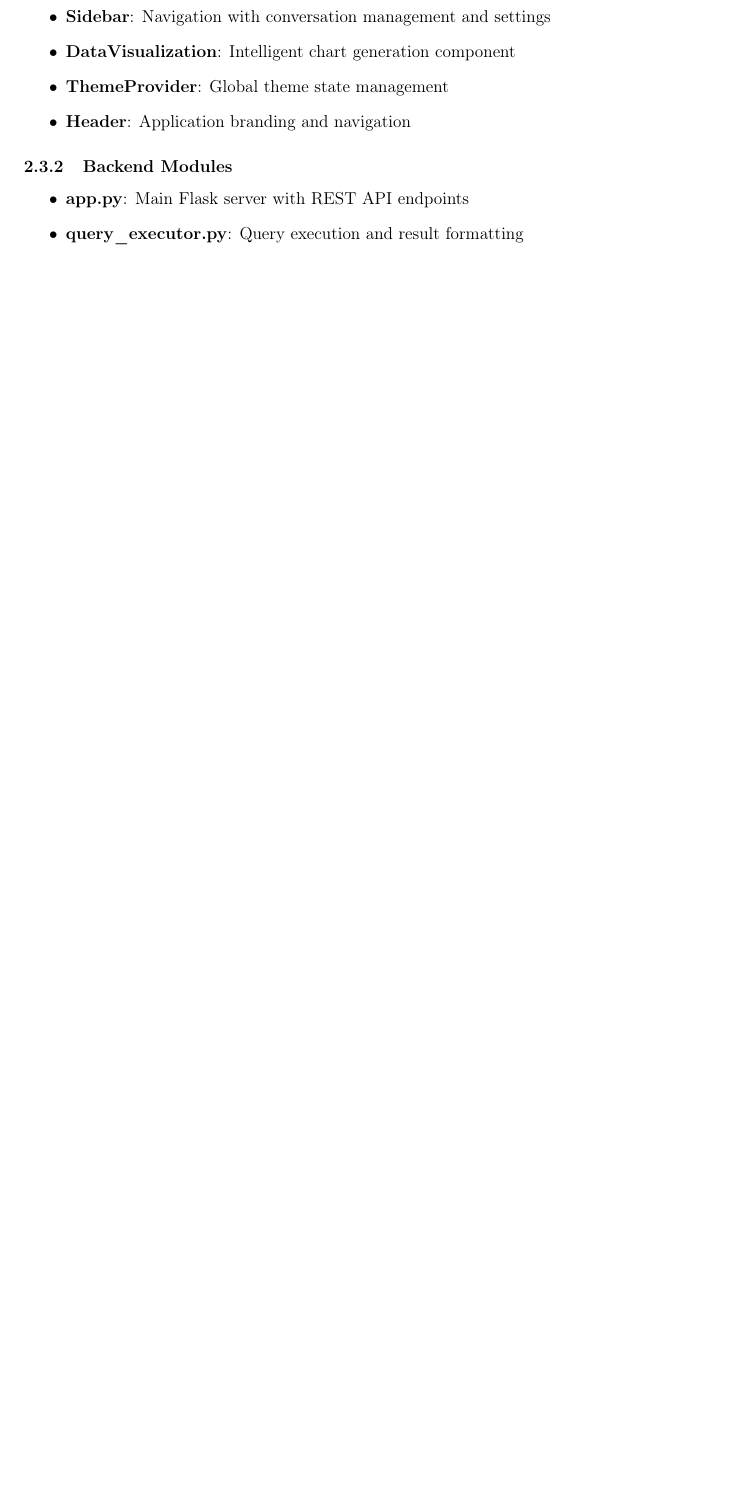
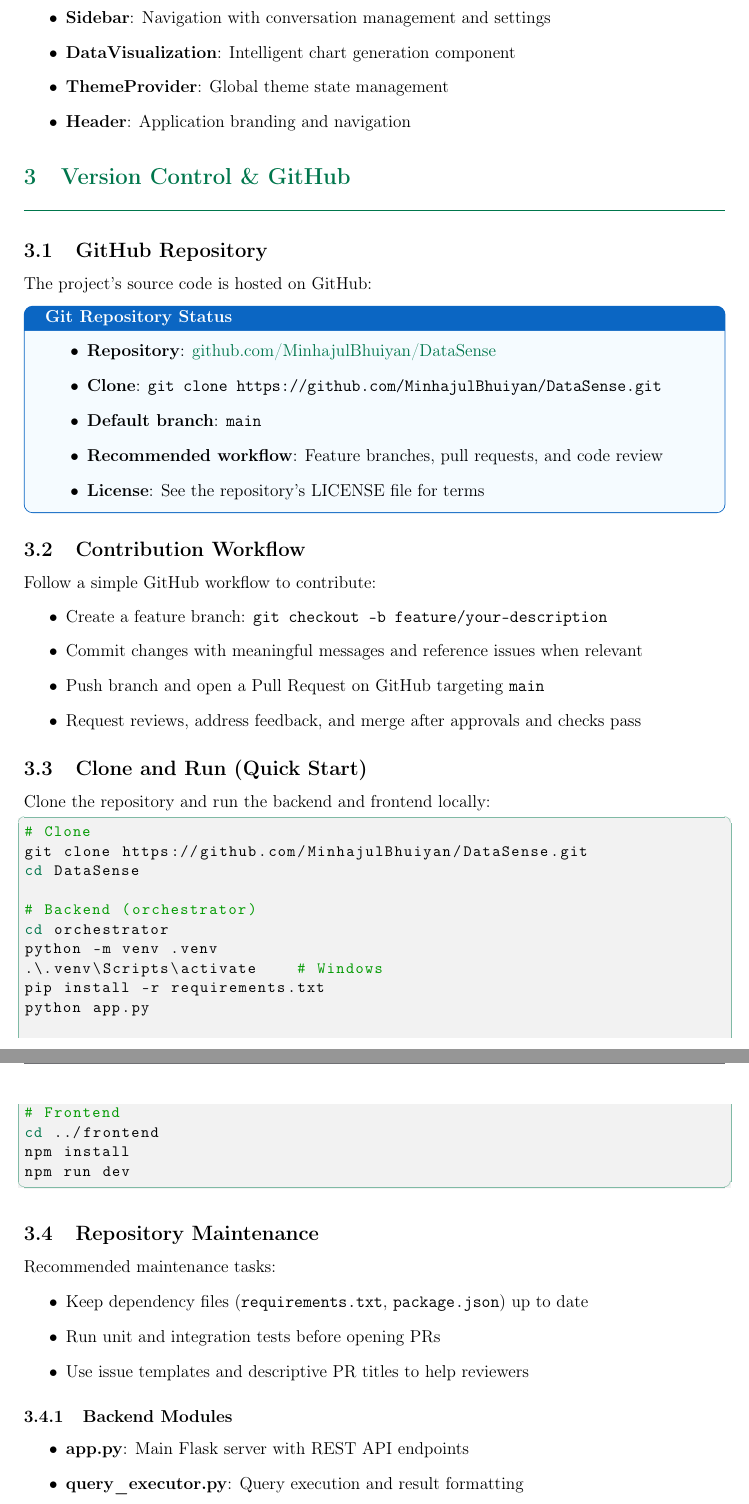
Before and after one commit to MinhajulBhuiyan/DataSense, a LaTeX paper (datasense.tex): part of page 8 of 33 before the commit and two parts of pages 9 and 10 of 36 after it, the two joined at a grey line, cut so that both start at the same text, the shorter picture padded with empty space. Compiled offline with pdfLaTeX.

Commit message:
Changing the tex

```diff
--- a/datasense.tex
+++ b/datasense.tex
@@ -40,6 +40,9 @@
 \definecolor{sectionbg}{HTML}{fff8e1}
 \definecolor{tablebg}{HTML}{f9f9f9}
 \definecolor{darkblue}{HTML}{1565C0}  % Darker blue
+% Keybox-specific minimal blue (do not modify primary colors)
+\definecolor{keyboxframe}{HTML}{0B66C3}
+\definecolor{keyboxbg}{HTML}{F5FBFF}
 
 \geometry{left=0.75in, right=0.75in, top=0.9in, bottom=0.9in, headheight=28pt}
 
@@ -344,6 +348,58 @@
     \item \textbf{DataVisualization}: Intelligent chart generation component
     \item \textbf{ThemeProvider}: Global theme state management
     \item \textbf{Header}: Application branding and navigation
+\end{itemize}
+
+\section{Version Control \& GitHub}
+
+\subsection{GitHub Repository}
+The project's source code is hosted on GitHub:
+
+\begin{keybox}[Git Repository Status]
+\begin{itemize}
+    \item \textbf{Repository}: \href{https://github.com/MinhajulBhuiyan/DataSense.git}{github.com/MinhajulBhuiyan/DataSense}
+    \item \textbf{Clone}: \texttt{git clone https://github.com/MinhajulBhuiyan/DataSense.git}
+    \item \textbf{Default branch}: \texttt{main}
+    \item \textbf{Recommended workflow}: Feature branches, pull requests, and code review
+    \item \textbf{License}: See the repository's LICENSE file for terms
+\end{itemize}
+\end{keybox}
+
+\subsection{Contribution Workflow}
+Follow a simple GitHub workflow to contribute:
+\begin{itemize}
+    \item Create a feature branch: \texttt{git checkout -b feature/your-description}
+    \item Commit changes with meaningful messages and reference issues when relevant
+    \item Push branch and open a Pull Request on GitHub targeting \texttt{main}
+    \item Request reviews, address feedback, and merge after approvals and checks pass
+\end{itemize}
+
+\subsection{Clone and Run (Quick Start)}
+Clone the repository and run the backend and frontend locally:
+\begin{lstlisting}[language=bash]
+# Clone
+git clone https://github.com/MinhajulBhuiyan/DataSense.git
+cd DataSense
+
+# Backend (orchestrator)
+cd orchestrator
+python -m venv .venv
+.\.venv\Scripts\activate    # Windows
+pip install -r requirements.txt
+python app.py
+
+# Frontend
+cd ../frontend
+npm install
+npm run dev
+\end{lstlisting}
+
+\subsection{Repository Maintenance}
+Recommended maintenance tasks:
+\begin{itemize}
+    \item Keep dependency files (\texttt{requirements.txt}, \texttt{package.json}) up to date
+    \item Run unit and integration tests before opening PRs
+    \item Use issue templates and descriptive PR titles to help reviewers
 \end{itemize}
 
 \subsubsection{Backend Modules}
```
Also changed, not shown: datasense.tex (75 more changed lines).
